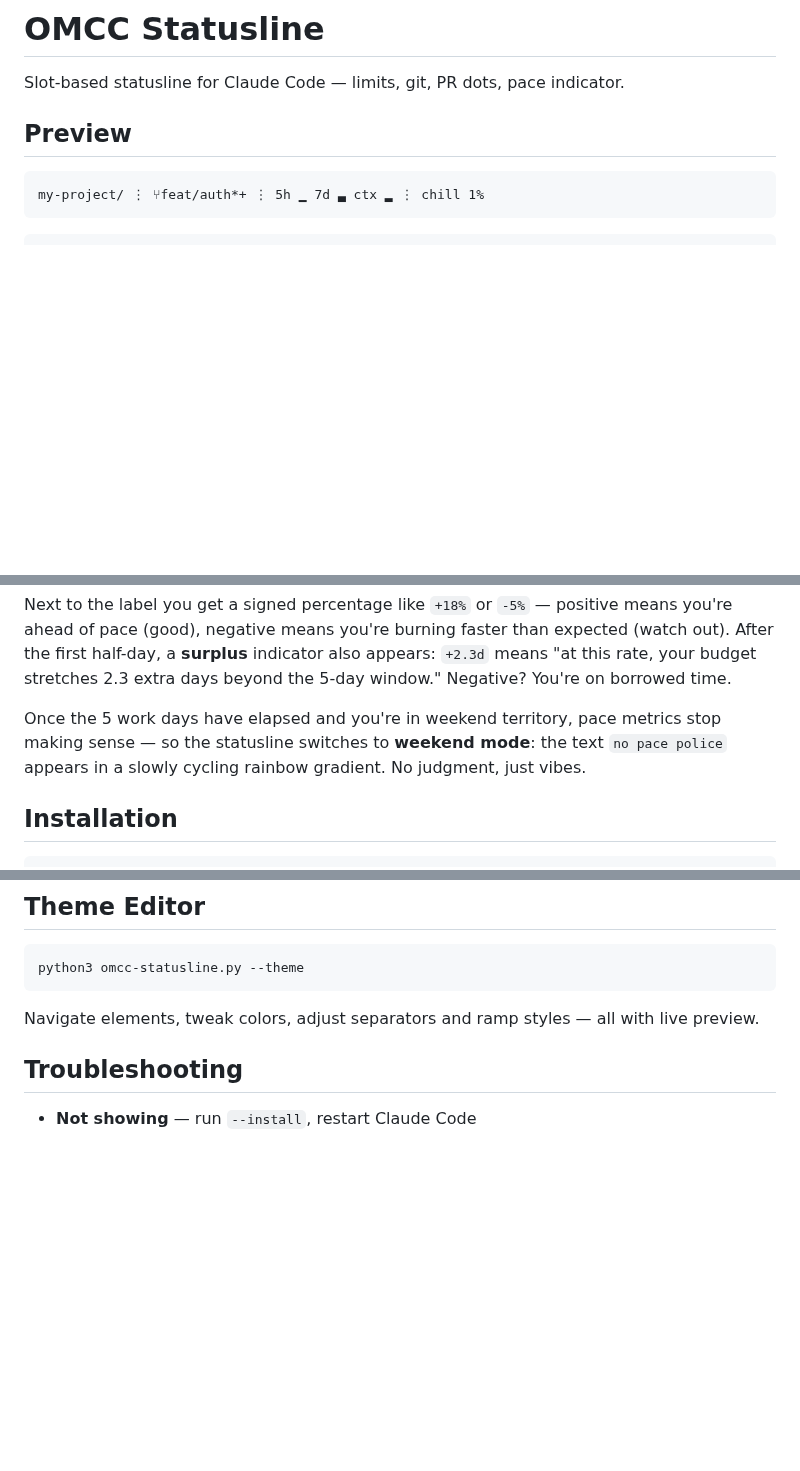
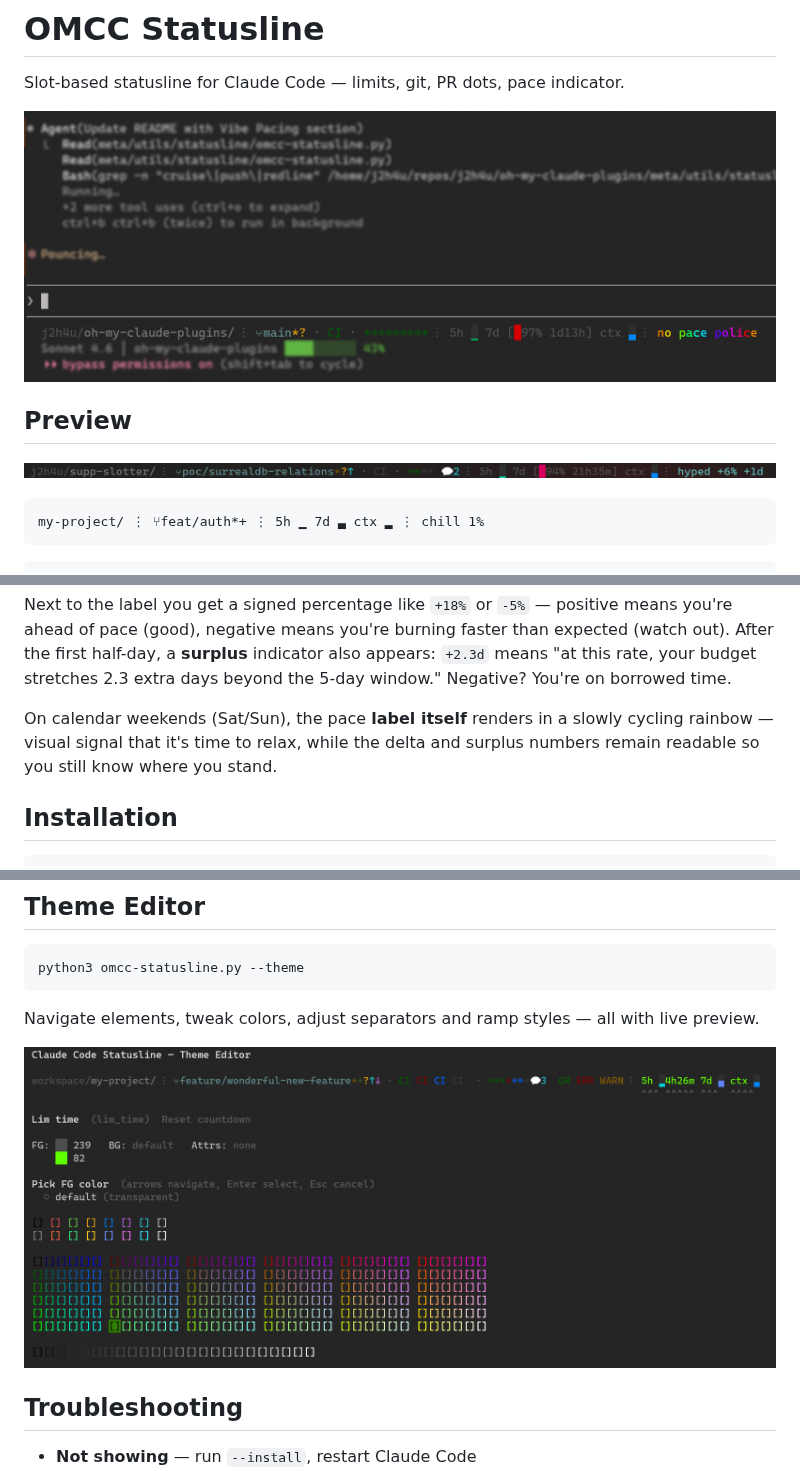
Before and after one commit to j2h4u/oh-my-statusline, a Markdown page: README.md, 3 parts joined by grey strips. Drawn GitHub-style; pictures changed too: demo1.png (added), editor.png (added); blank space fills up the shorter version.

Commit message:
sync: update from oh-my-claude-plugins@48d75579113f12adfa730ce602bd1a3a0e8d13f2

````diff
--- a/README.md
+++ b/README.md
@@ -2,7 +2,11 @@
 
 Slot-based statusline for Claude Code — limits, git, PR dots, pace indicator.
 
+![Statusline in Claude Code](demo.png)
+
 ## Preview
+
+![Statusline detail](demo1.png)
 
 ```
 my-project/ ⋮ ⑂feat/auth*+ ⋮ 5h ▁ 7d ▃ ctx ▂ ⋮ chill 1%
@@ -29,7 +33,7 @@ During the week you get a **pace label** and a **delta** (how far ahead or behin
 
 Next to the label you get a signed percentage like `+18%` or `-5%` — positive means you're ahead of pace (good), negative means you're burning faster than expected (watch out). After the first half-day, a **surplus** indicator also appears: `+2.3d` means "at this rate, your budget stretches 2.3 extra days beyond the 5-day window." Negative? You're on borrowed time.
 
-Once the 5 work days have elapsed and you're in weekend territory, pace metrics stop making sense — so the statusline switches to **weekend mode**: the text `no pace police` appears in a slowly cycling rainbow gradient. No judgment, just vibes.
+On calendar weekends (Sat/Sun), the pace **label itself** renders in a slowly cycling rainbow — visual signal that it's time to relax, while the delta and surplus numbers remain readable so you still know where you stand.
 
 ## Installation
 
@@ -80,6 +84,8 @@ python3 omcc-statusline.py --theme
 
 Navigate elements, tweak colors, adjust separators and ramp styles — all with live preview.
 
+![Theme editor](editor.png)
+
 ## Troubleshooting
 
 - **Not showing** — run `--install`, restart Claude Code
````
Also changed, not shown: 1 other file.
